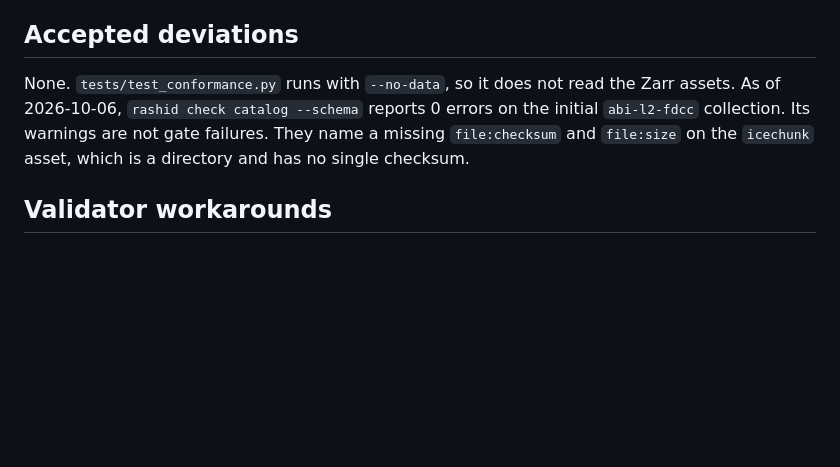
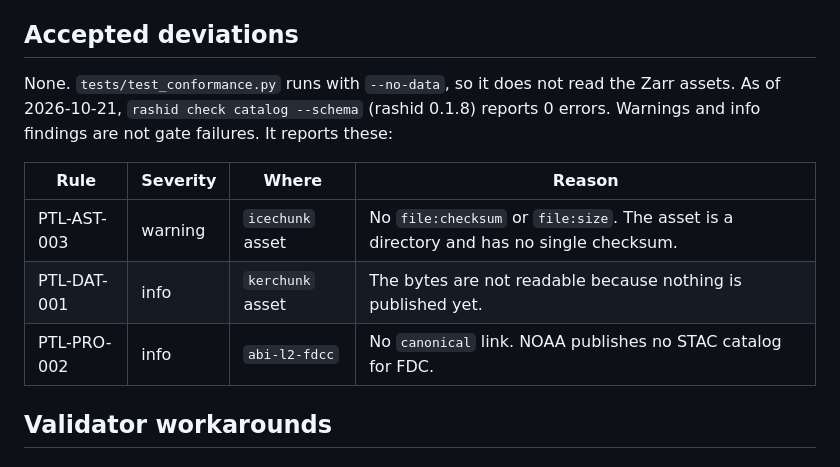
Before and after one commit to mmidzik/goes-fdc-catalog, a Markdown page: docs/conformance.md, the part around the change. Drawn GitHub-style; blank space fills up the shorter version.

```diff
--- a/docs/conformance.md
+++ b/docs/conformance.md
@@ -39,10 +39,15 @@ something.
 ## Accepted deviations
 
 None. `tests/test_conformance.py` runs with `--no-data`, so it does not read the
-Zarr assets. As of 2026-10-06, `rashid check catalog --schema` reports 0 errors on
-the initial `abi-l2-fdcc` collection. Its warnings are not gate failures. They
-name a missing `file:checksum` and `file:size` on the `icechunk` asset, which is
-a directory and has no single checksum.
+Zarr assets. As of 2026-10-21, `rashid check catalog --schema` (rashid 0.1.8)
+reports 0 errors. Warnings and info findings are not gate failures. It reports
+these:
+
+| Rule | Severity | Where | Reason |
+|---|---|---|---|
+| PTL-AST-003 | warning | `icechunk` asset | No `file:checksum` or `file:size`. The asset is a directory and has no single checksum. |
+| PTL-DAT-001 | info | `kerchunk` asset | The bytes are not readable because nothing is published yet. |
+| PTL-PRO-002 | info | `abi-l2-fdcc` | No `canonical` link. NOAA publishes no STAC catalog for FDC. |
 
 <!--
 When you accept one, add a row and a section explaining it, like this:
```
Also changed, not shown: README.md (+13 -11 lines), docs/architecture.md (+2 -2 lines).
